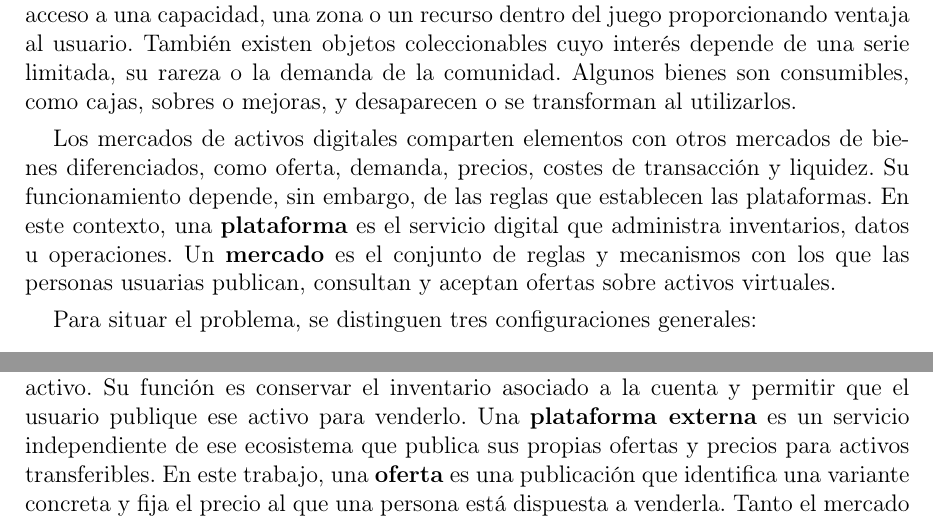
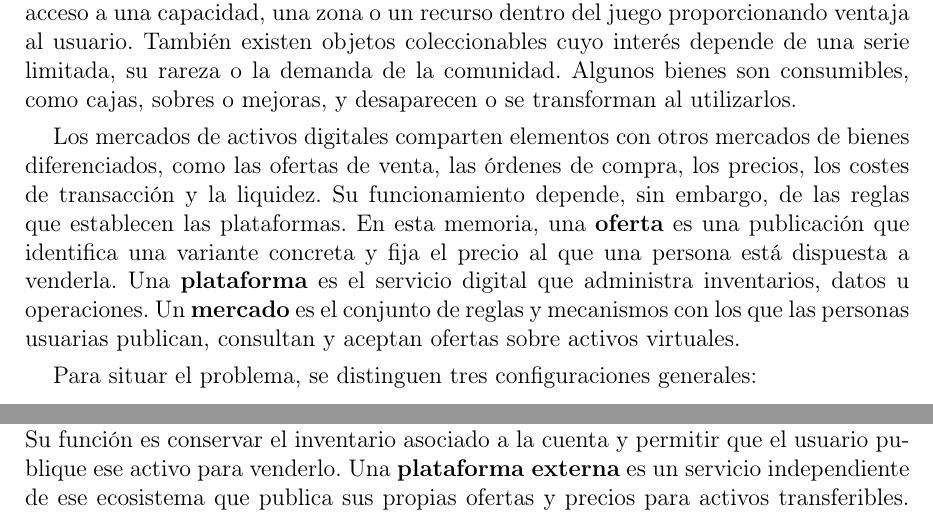
Before and after one commit to STOSKR/TFM-CSFlipper, a LaTeX thesis (TFM/main.tex, which reads TFM/sections/02_marco_teorico.tex): two parts of pages 19 and 20 of 66, joined at a grey line, cut so that both start at the same text. Compiled offline with pdfLaTeX.

Commit message:
docs(tfm): introduce oferta en su primera mención

```diff
--- a/TFM/sections/02_marco_teorico.tex
+++ b/TFM/sections/02_marco_teorico.tex
@@ -8,7 +8,7 @@ Los bienes virtuales pueden tener utilidad dentro de un videojuego y, cuando las
 
 Por ejemplo, un atuendo para un avatar o una apariencia para un arma modifica su presentación visual sin cambiar las reglas de juego. Un objeto funcional puede dar acceso a una capacidad, una zona o un recurso dentro del juego proporcionando ventaja al usuario. También existen objetos coleccionables cuyo interés depende de una serie limitada, su rareza o la demanda de la comunidad. Algunos bienes son consumibles, como cajas, sobres o mejoras, y desaparecen o se transforman al utilizarlos.
 
-Los mercados de activos digitales comparten elementos con otros mercados de bienes diferenciados, como oferta, demanda, precios, costes de transacción y liquidez. Su funcionamiento depende, sin embargo, de las reglas que establecen las plataformas. En este contexto, una \textbf{plataforma} es el servicio digital que administra inventarios, datos u operaciones. Un \textbf{mercado} es el conjunto de reglas y mecanismos con los que las personas usuarias publican, consultan y aceptan ofertas sobre activos virtuales.
+Los mercados de activos digitales comparten elementos con otros mercados de bienes diferenciados, como las ofertas de venta, las órdenes de compra, los precios, los costes de transacción y la liquidez. Su funcionamiento depende, sin embargo, de las reglas que establecen las plataformas. En esta memoria, una \textbf{oferta} es una publicación que identifica una variante concreta y fija el precio al que una persona está dispuesta a venderla. Una \textbf{plataforma} es el servicio digital que administra inventarios, datos u operaciones. Un \textbf{mercado} es el conjunto de reglas y mecanismos con los que las personas usuarias publican, consultan y aceptan ofertas sobre activos virtuales.
 
 Para situar el problema, se distinguen tres configuraciones generales:
 \begin{itemize}
@@ -21,7 +21,7 @@ Los mercados cerrados delimitan lo que queda fuera del alcance de este trabajo,
 
 \subsection{Configuración analizada}
 
-La configuración analizada utiliza dos entornos de intercambio distintos. Un \textbf{mercado integrado} es el mercado que forma parte del ecosistema donde se gestiona el activo. Su función es conservar el inventario asociado a la cuenta y permitir que el usuario publique ese activo para venderlo. Una \textbf{plataforma externa} es un servicio independiente de ese ecosistema que publica sus propias ofertas y precios para activos transferibles. En este trabajo, una \textbf{oferta} es una publicación que identifica una variante concreta y fija el precio al que una persona está dispuesta a venderla. Tanto el mercado integrado como la plataforma externa son entornos de intercambio, pero no pertenecen a la misma plataforma ni comparten sus reglas.
+La configuración analizada utiliza dos entornos de intercambio distintos. Un \textbf{mercado integrado} es el mercado que forma parte del ecosistema donde se gestiona el activo. Su función es conservar el inventario asociado a la cuenta y permitir que el usuario publique ese activo para venderlo. Una \textbf{plataforma externa} es un servicio independiente de ese ecosistema que publica sus propias ofertas y precios para activos transferibles. Tanto el mercado integrado como la plataforma externa son entornos de intercambio, pero no pertenecen a la misma plataforma ni comparten sus reglas.
 
 El análisis parte de que una misma variante puede aparecer en los dos entornos. El sistema comprueba primero que la oferta publicada en la plataforma externa y el activo disponible en el mercado integrado se refieren a esa misma variante. A continuación, estima una posible operación: adquirir el activo al precio de la oferta externa y venderlo después en el mercado integrado. Para ello compara ambos precios e incorpora la conversión de moneda, las comisiones, la liquidez y las restricciones temporales. El sistema no une ni ejecuta las operaciones de las dos plataformas, sino que evalúa si sus datos permiten plantear esa operación.
 
```
Also changed, not shown: TFM/sections/01_introduccion.tex (+1 -1 lines), TFM/main.pdf.
